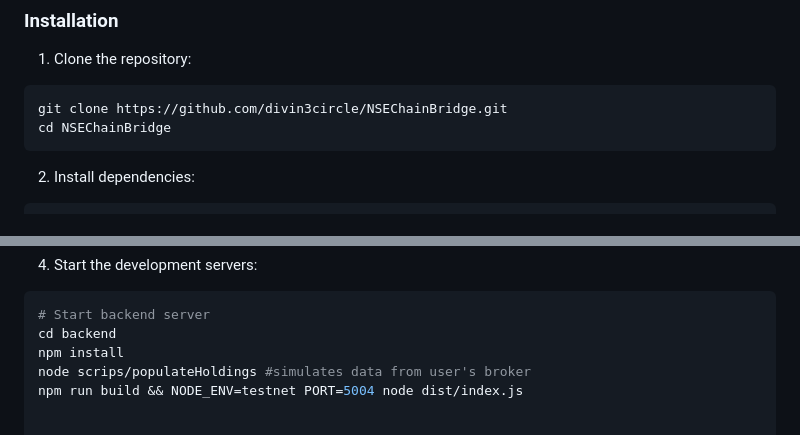
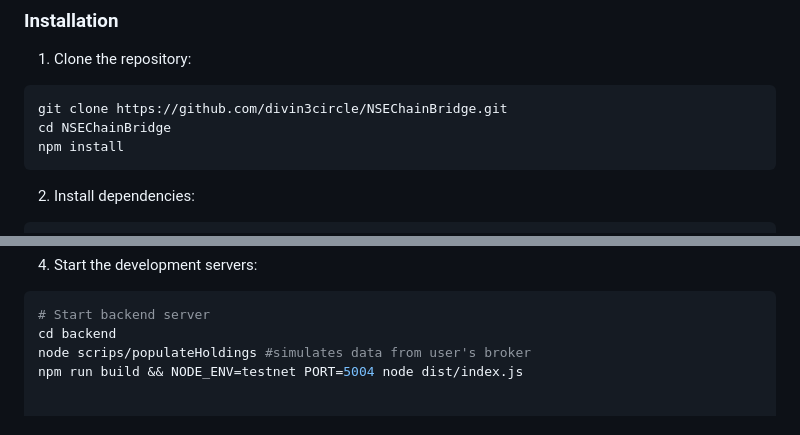
Before and after one commit to divin3circle/NSEChainBridge, a Markdown page: README.md, 2 parts joined by grey strips. Rendered like a GitHub page.

Commit message:
docs: update README.md for improved clarity and formatting; correct spelling of SaucerSwap and add npm install instruction

````diff
--- a/README.md
+++ b/README.md
@@ -110,6 +110,7 @@ EABL/USDC -> 0.0.5797337
 ```bash
 git clone https://github.com/divin3circle/NSEChainBridge.git
 cd NSEChainBridge
+npm install
 ```
 
 2. Install dependencies:
@@ -142,7 +143,6 @@ API_BASE_URL=your_backend_url
 ```bash
 # Start backend server
 cd backend
-npm install
 node scrips/populateHoldings #simulates data from user's broker
 npm run build && NODE_ENV=testnet PORT=5004 node dist/index.js
 
````
Also changed, not shown: other parts of README.md (+2 -2 lines).
